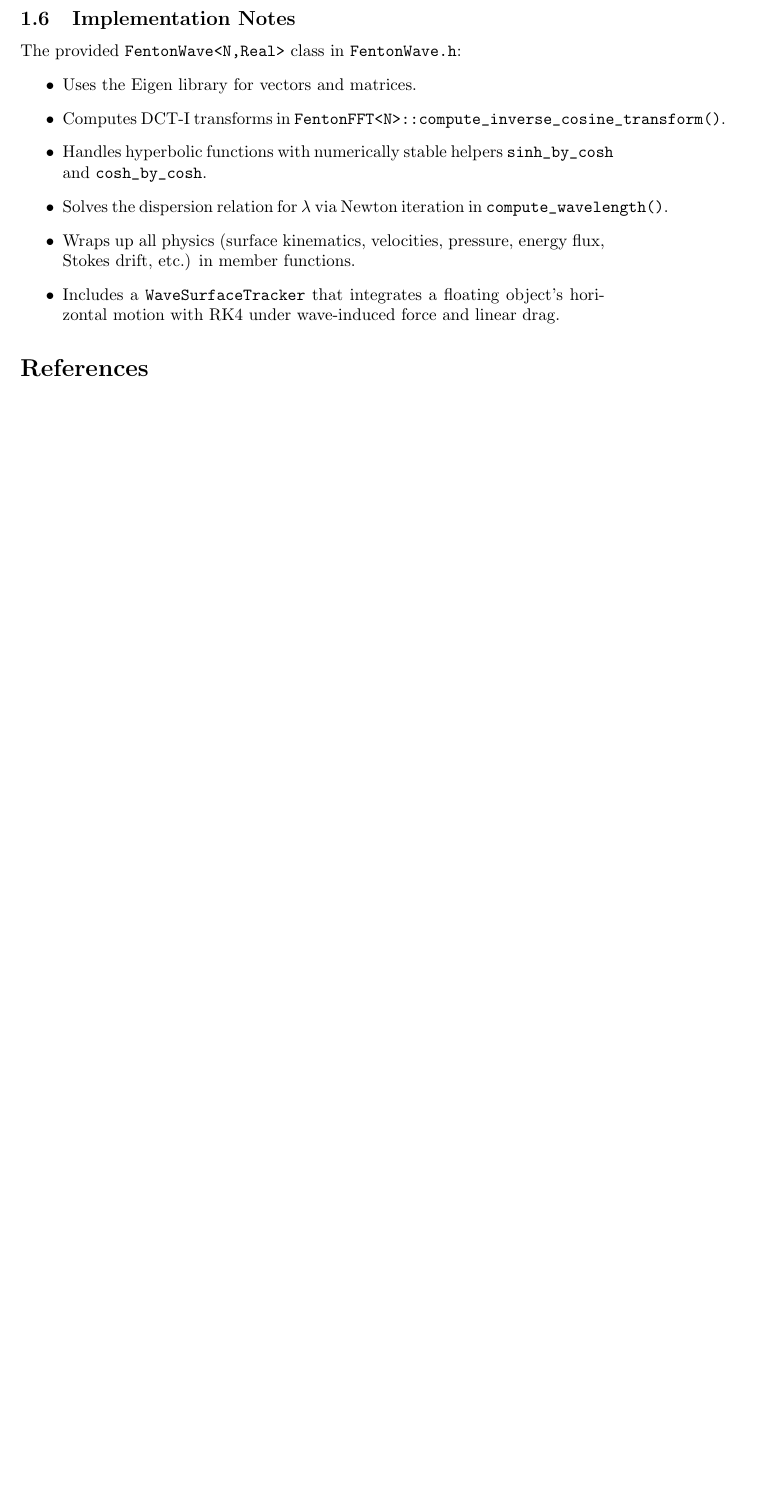
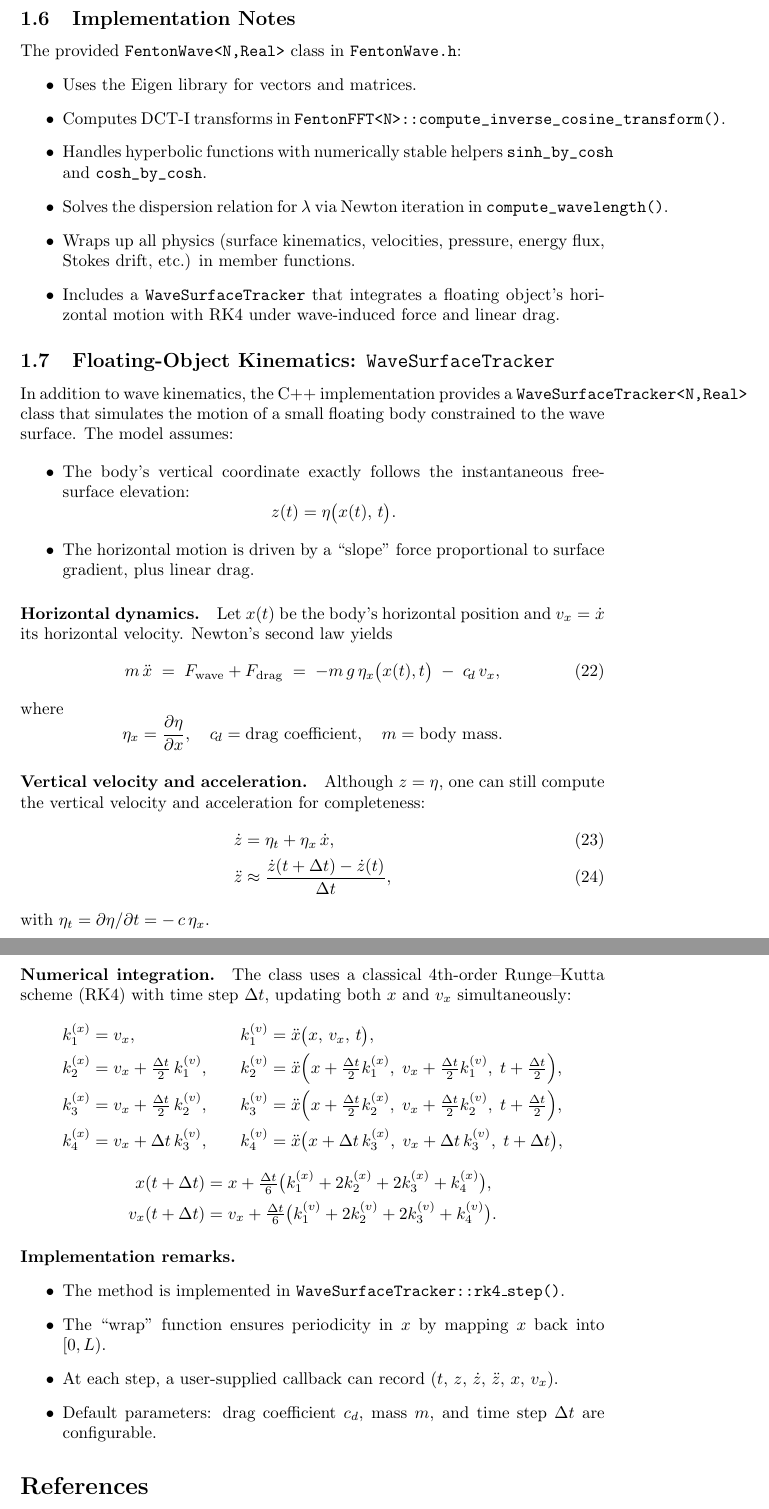
Before and after one commit to bareboat-necessities/bbn-wave-period-esp32, a LaTeX document (bbn_wave_freq_m5atomS3/doc/wave_model_fenton.tex): part of page 5 of 5 before the commit and two parts of pages 5 and 6 of 6 after it, the two joined at a grey line, cut so that both start at the same text, the shorter picture padded with empty space. Compiled offline with pdfLaTeX.

Commit message:
Update wave_model_fenton.tex

```diff
--- a/bbn_wave_freq_m5atomS3/doc/wave_model_fenton.tex
+++ b/bbn_wave_freq_m5atomS3/doc/wave_model_fenton.tex
@@ -239,6 +239,78 @@ The provided \verb|FentonWave<N,Real>| class in \texttt{FentonWave.h}:
   \item Includes a \verb|WaveSurfaceTracker| that integrates a floating object’s horizontal motion with RK4 under wave‐induced force and linear drag.
 \end{itemize}
 
+\subsection{Floating‐Object Kinematics: \texttt{WaveSurfaceTracker}}
+\label{sec:wave_surface_tracker}
+
+In addition to wave kinematics, the C++ implementation provides a \texttt{WaveSurfaceTracker<N,Real>} class that simulates the motion of a small floating body constrained to the wave surface.  The model assumes:
+
+\begin{itemize}
+  \item The body’s vertical coordinate exactly follows the instantaneous free‐surface elevation:
+    \[
+      z(t) = \eta\bigl(x(t),\,t\bigr).
+    \]
+  \item The horizontal motion is driven by a “slope” force proportional to surface gradient, plus linear drag.
+\end{itemize}
+
+\paragraph{Horizontal dynamics.}
+Let \(x(t)\) be the body’s horizontal position and \(v_x = \dot x\) its horizontal velocity.  Newton’s second law yields
+\begin{equation}
+  m\,\ddot x \;=\; F_{\rm wave} + F_{\rm drag}
+  \;=\;-m\,g\,\eta_x\bigl(x(t),t\bigr)
+    \;-\;c_{\!d}\,v_x,
+  \label{eq:tracker_motion}
+\end{equation}
+where
+\[
+  \eta_x = \frac{\partial \eta}{\partial x},
+  \quad
+  c_{\!d} = \text{drag coefficient},
+  \quad
+  m = \text{body mass}.
+\]
+
+\paragraph{Vertical velocity and acceleration.}
+Although \(z=\eta\), one can still compute the vertical velocity and acceleration for completeness:
+\begin{align}
+  \dot z &= \eta_t + \eta_x\,\dot x,
+  \\
+  \ddot z &\approx \frac{\dot z(t+\Delta t)-\dot z(t)}{\Delta t},
+\end{align}
+with \(\eta_t = \partial\eta/\partial t = -\,c\,\eta_x\).
+
+\paragraph{Numerical integration.}
+The class uses a classical 4th‐order Runge–Kutta scheme (RK4) with time step \(\Delta t\), updating both \(x\) and \(v_x\) simultaneously:
+\[
+\begin{aligned}
+  k_{1}^{(x)} &= v_x,
+  &\quad
+  k_{1}^{(v)} &= \ddot x\bigl(x,\,v_x,\,t\bigr),\\
+  k_{2}^{(x)} &= v_x + \tfrac{\Delta t}{2}\,k_{1}^{(v)},
+  &\quad
+  k_{2}^{(v)} &= \ddot x\Bigl(x + \tfrac{\Delta t}{2}k_{1}^{(x)},\;v_x + \tfrac{\Delta t}{2}k_{1}^{(v)},\;t+\tfrac{\Delta t}{2}\Bigr),\\
+  k_{3}^{(x)} &= v_x + \tfrac{\Delta t}{2}\,k_{2}^{(v)},
+  &\quad
+  k_{3}^{(v)} &= \ddot x\Bigl(x + \tfrac{\Delta t}{2}k_{2}^{(x)},\;v_x + \tfrac{\Delta t}{2}k_{2}^{(v)},\;t+\tfrac{\Delta t}{2}\Bigr),\\
+  k_{4}^{(x)} &= v_x + \Delta t\,k_{3}^{(v)},
+  &\quad
+  k_{4}^{(v)} &= \ddot x\bigl(x + \Delta t\,k_{3}^{(x)},\;v_x + \Delta t\,k_{3}^{(v)},\;t+\Delta t\bigr),
+\end{aligned}
+\]
+\[
+\begin{aligned}
+  x(t+\Delta t) &= x + \tfrac{\Delta t}{6}\bigl(k_{1}^{(x)} + 2k_{2}^{(x)} + 2k_{3}^{(x)} + k_{4}^{(x)}\bigr),\\
+  v_x(t+\Delta t) &= v_x + \tfrac{\Delta t}{6}\bigl(k_{1}^{(v)} + 2k_{2}^{(v)} + 2k_{3}^{(v)} + k_{4}^{(v)}\bigr).
+\end{aligned}
+\]
+
+\paragraph{Implementation remarks.}
+\begin{itemize}
+  \item The method is implemented in \texttt{WaveSurfaceTracker::rk4\_step()}.
+  \item The “wrap” function ensures periodicity in \(x\) by mapping \(x\) back into \([0,L)\).
+  \item At each step, a user‐supplied callback can record \((t,\,z,\,\dot z,\,\ddot z,\,x,\,v_x)\).
+  \item Default parameters: drag coefficient \(c_d\), mass \(m\), and time step \(\Delta t\) are configurable.
+\end{itemize}
+
 \begin{thebibliography}{1}
 \bibitem{Fenton1988}
 J.~D.~Fenton, “The numerical solution of steady water wave problems,” \emph{Computers \& Geosciences}, vol.~14, no.~3, pp.~357–368, 1988.
```
